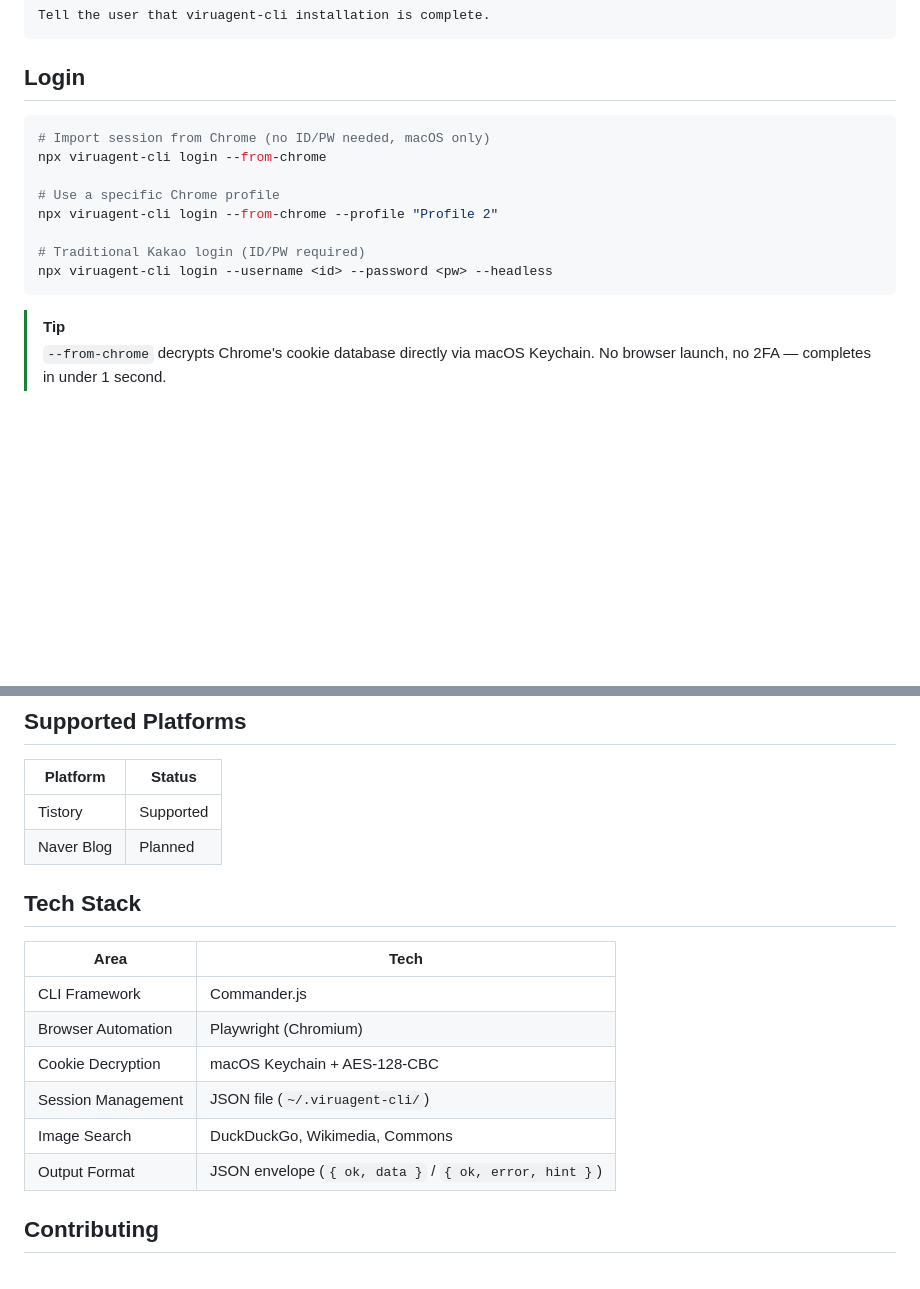
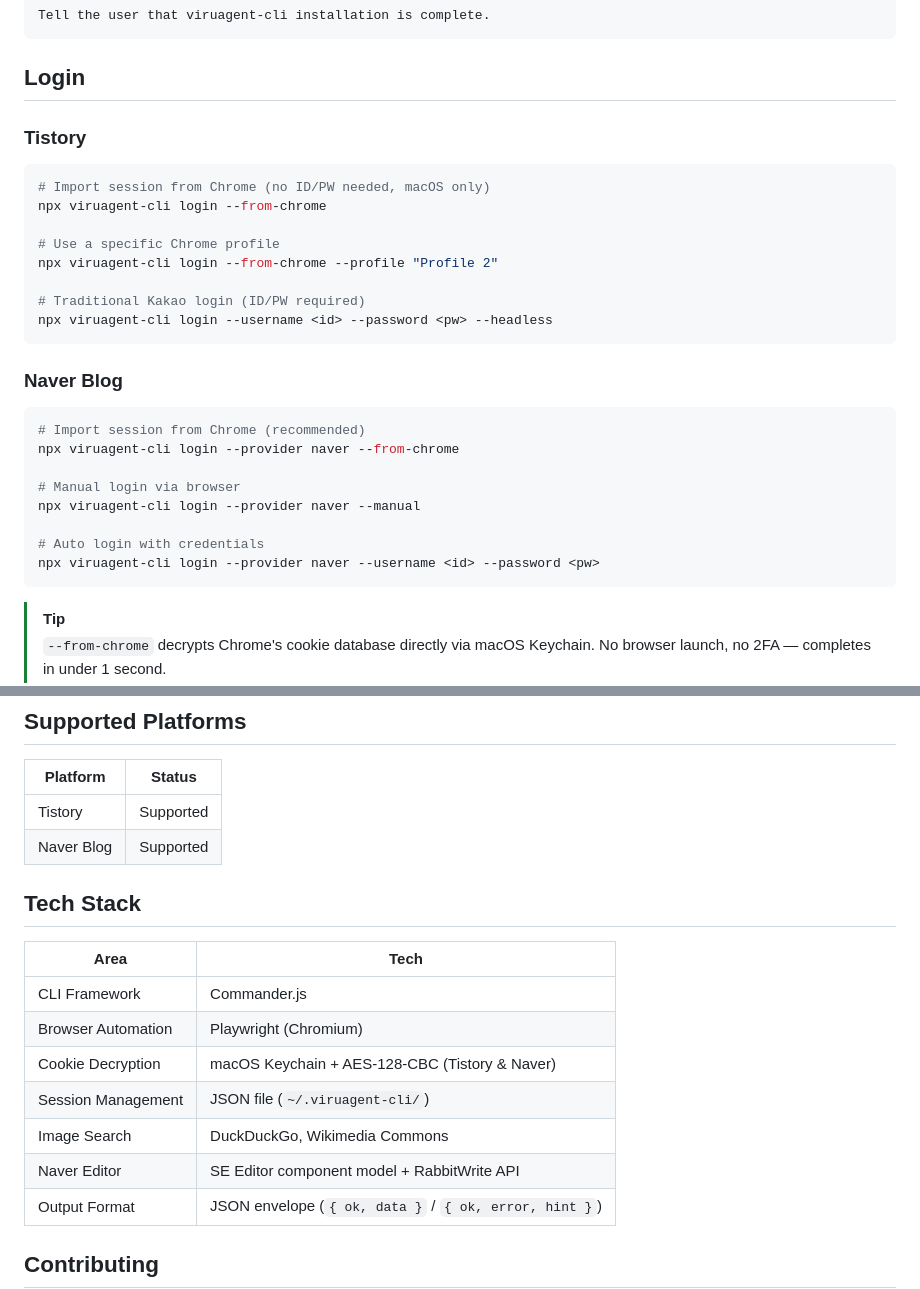
Before and after one commit to greekr4/viruagent-cli, a Markdown page: README.md, 2 parts joined by grey strips. Rendered like a GitHub page; blank space fills up the shorter version.

````diff
--- a/README.md
+++ b/README.md
@@ -64,6 +64,8 @@ Tell the user that viruagent-cli installation is complete.
 
 ## Login
 
+### Tistory
+
 ```bash
 # Import session from Chrome (no ID/PW needed, macOS only)
 npx viruagent-cli login --from-chrome
@@ -73,6 +75,19 @@ npx viruagent-cli login --from-chrome --profile "Profile 2"
 
 # Traditional Kakao login (ID/PW required)
 npx viruagent-cli login --username <id> --password <pw> --headless
+```
+
+### Naver Blog
+
+```bash
+# Import session from Chrome (recommended)
+npx viruagent-cli login --provider naver --from-chrome
+
+# Manual login via browser
+npx viruagent-cli login --provider naver --manual
+
+# Auto login with credentials
+npx viruagent-cli login --provider naver --username <id> --password <pw>
 ```
 
 > [!TIP]
@@ -102,7 +117,7 @@ Ask the agent for detailed usage or customization help.
 | Platform | Status |
 | --- | --- |
 | Tistory | Supported |
-| Naver Blog | Planned |
+| Naver Blog | Supported |
 
 ## Tech Stack
 
@@ -110,9 +125,10 @@ Ask the agent for detailed usage or customization help.
 | --- | --- |
 | CLI Framework | Commander.js |
 | Browser Automation | Playwright (Chromium) |
-| Cookie Decryption | macOS Keychain + AES-128-CBC |
+| Cookie Decryption | macOS Keychain + AES-128-CBC (Tistory & Naver) |
 | Session Management | JSON file (`~/.viruagent-cli/`) |
-| Image Search | DuckDuckGo, Wikimedia, Commons |
+| Image Search | DuckDuckGo, Wikimedia Commons |
+| Naver Editor | SE Editor component model + RabbitWrite API |
 | Output Format | JSON envelope (`{ ok, data }` / `{ ok, error, hint }`) |
 
 ## Contributing
````
Also changed, not shown: README.ko.md (+19 -3 lines).
